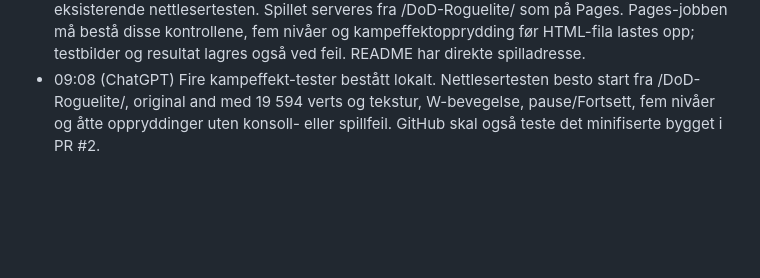
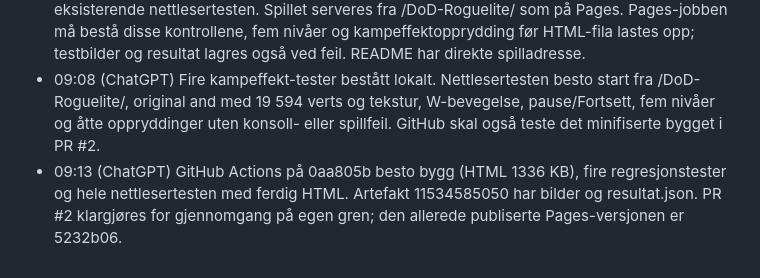
Before and after one commit to Tombonator3000/DoD-Roguelite, a Markdown page: log.md, the part around the change. GitHub-like rendering; blank space fills up the shorter version.

```diff
--- a/log.md
+++ b/log.md
@@ -137,3 +137,4 @@ Alt som gjøres i prosjektet loggføres her med tidsstempel (Europe/Oslo).
 - 09:02 (ChatGPT) PR #1 er flettet inn. Pages-publiseringen av 5232b06 er grønn og peker til https://tombonator3000.github.io/DoD-Roguelite/. Reserverte spilltest før publisering på egen gren. Direkte nettlesertilgang til den offentlige adressen er avvist i denne økta; testene kjøres mot en lokal kopi.
 - 09:05 (ChatGPT) La inn startknapp, modell og tekstur, W-bevegelse og pause/Fortsett i den eksisterende nettlesertesten. Spillet serveres fra /DoD-Roguelite/ som på Pages. Pages-jobben må bestå disse kontrollene, fem nivåer og kampeffektopprydding før HTML-fila lastes opp; testbilder og resultat lagres også ved feil. README har direkte spilladresse.
 - 09:08 (ChatGPT) Fire kampeffekt-tester bestått lokalt. Nettlesertesten besto start fra /DoD-Roguelite/, original and med 19 594 verts og tekstur, W-bevegelse, pause/Fortsett, fem nivåer og åtte oppryddinger uten konsoll- eller spillfeil. GitHub skal også teste det minifiserte bygget i PR #2.
+- 09:13 (ChatGPT) GitHub Actions på 0aa805b besto bygg (HTML 1336 KB), fire regresjonstester og hele nettlesertesten med ferdig HTML. Artefakt 11534585050 har bilder og resultat.json. PR #2 klargjøres for gjennomgang på egen gren; den allerede publiserte Pages-versjonen er 5232b06.
```
Also changed, not shown: memory.md (+1 -0 lines), todo.md (+1 -2 lines).
